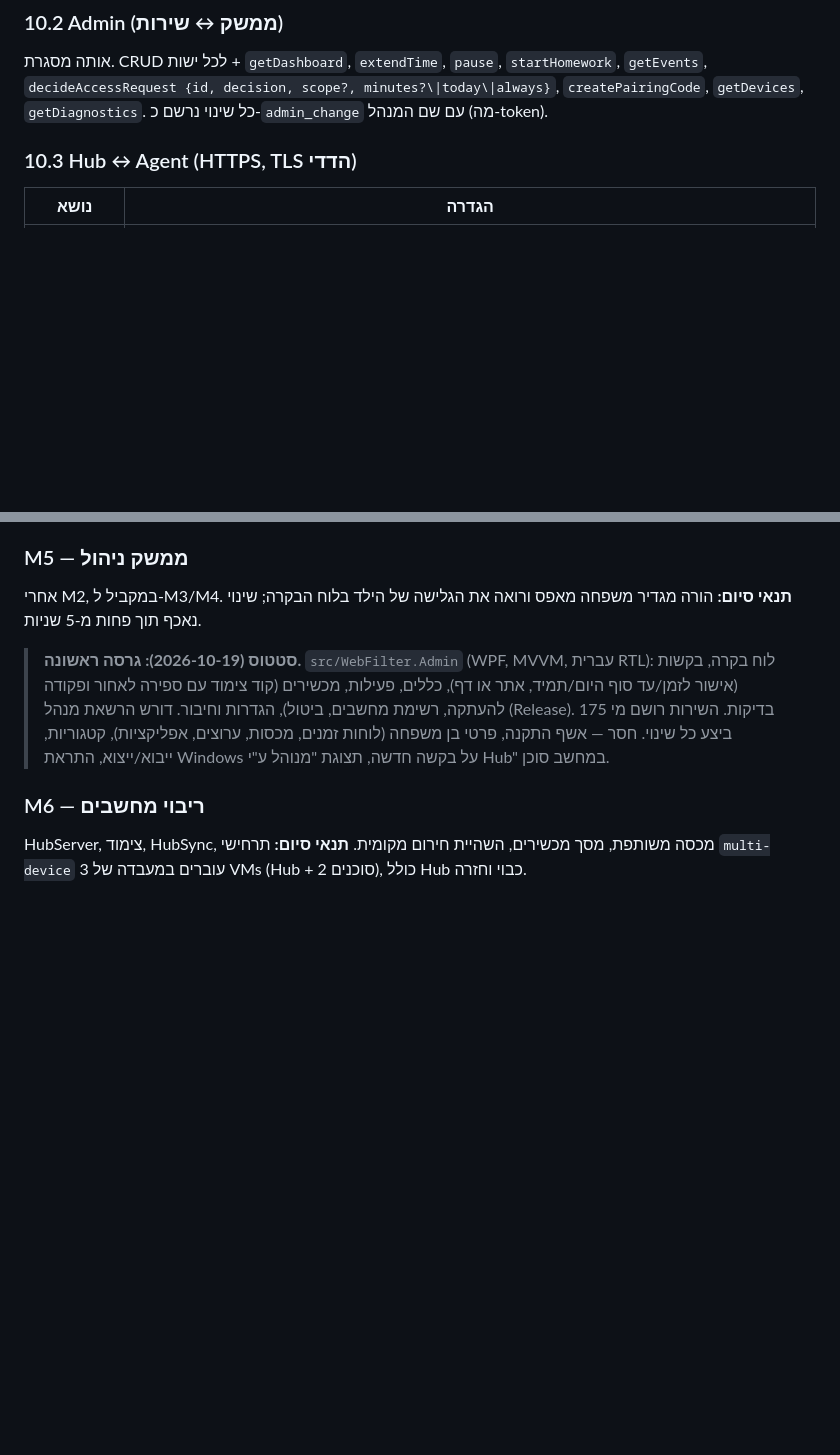
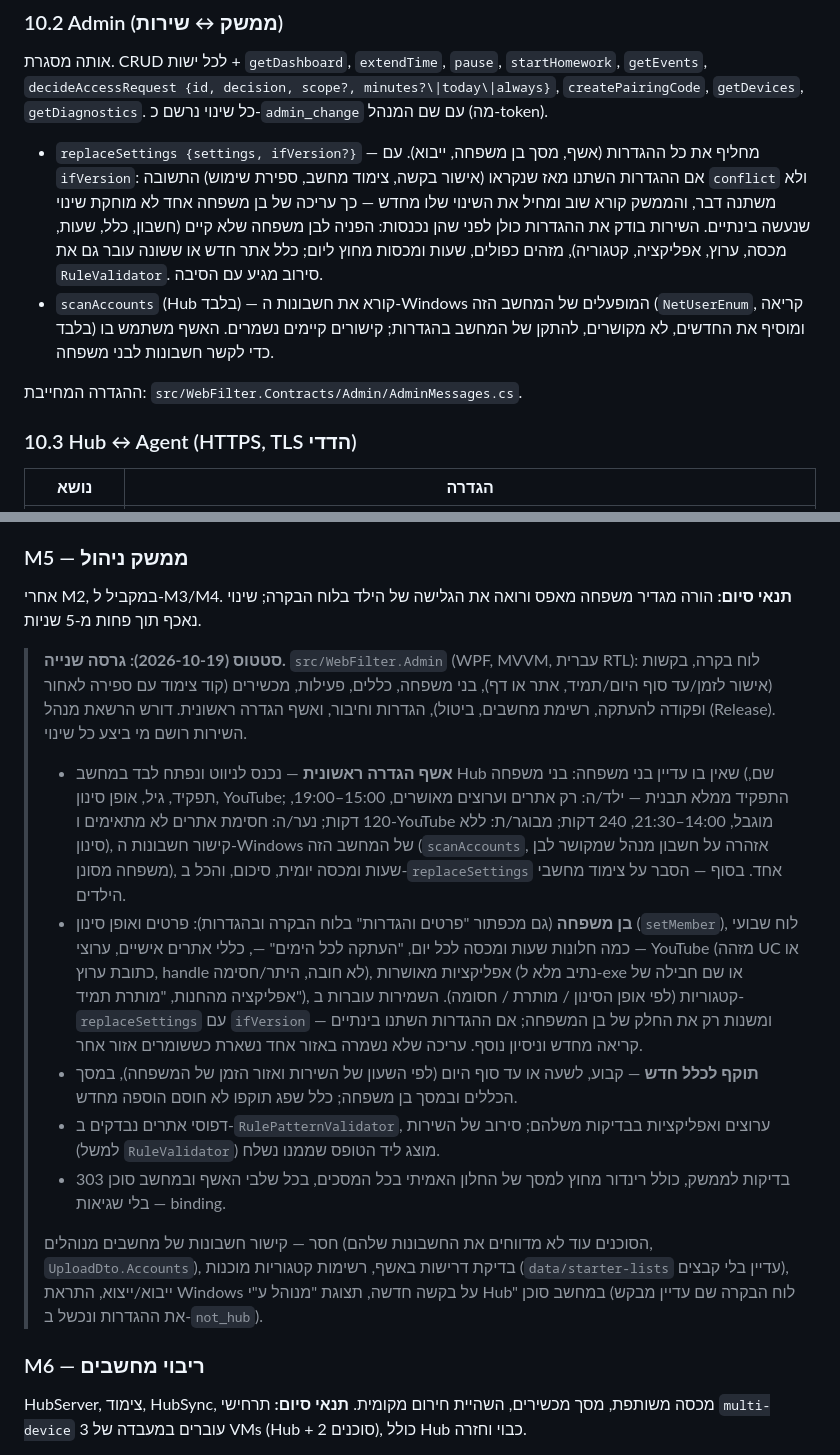
Before and after one commit to eranfinish/WebFilterApp, a Markdown page: docs/MVP-PLAN.md, 2 parts joined by grey strips. GitHub-like rendering; blank space fills up the shorter version.

Commit message:
Docs: M5 status, admin protocol replaceSettings ifVersion and scanAccounts
Co-Authored-By: Claude Opus 5.5 <noreply@anthropic.com>

```diff
--- a/docs/MVP-PLAN.md
+++ b/docs/MVP-PLAN.md
@@ -452,6 +452,11 @@ Retention של `events`: 90 יום כברירת מחדל.
 
 אותה מסגרת. CRUD לכל ישות + `getDashboard`, `extendTime`, `pause`, `startHomework`, `getEvents`, `decideAccessRequest {id, decision, scope?, minutes?\|today\|always}`, `createPairingCode`, `getDevices`, `getDiagnostics`. כל שינוי נרשם כ-`admin_change` עם שם המנהל (מה-token).
 
+- `replaceSettings {settings, ifVersion?}` — מחליף את כל ההגדרות (אשף, מסך בן משפחה, ייבוא). עם `ifVersion`: אם ההגדרות השתנו מאז שנקראו (אישור בקשה, צימוד מחשב, ספירת שימוש) התשובה `conflict` ולא משתנה דבר, והממשק קורא שוב ומחיל את השינוי שלו מחדש — כך עריכה של בן משפחה אחד לא מוחקת שינוי שנעשה בינתיים. השירות בודק את ההגדרות כולן לפני שהן נכנסות: הפניה לבן משפחה שלא קיים (חשבון, כלל, שעות, מכסה, ערוץ, אפליקציה, קטגוריה), מזהים כפולים, שעות ומכסות מחוץ ליום; כלל אתר חדש או ששונה עובר גם את `RuleValidator`. סירוב מגיע עם הסיבה.
+- `scanAccounts` (Hub בלבד) — קורא את חשבונות ה-Windows המופעלים של המחשב הזה (`NetUserEnum`, קריאה בלבד) ומוסיף את החדשים, לא מקושרים, להתקן של המחשב בהגדרות; קישורים קיימים נשמרים. האשף משתמש בו כדי לקשר חשבונות לבני משפחה.
+
+ההגדרה המחייבת: `src/WebFilter.Contracts/Admin/AdminMessages.cs`.
+
 ### 10.3 Hub ↔ Agent (HTTPS, TLS הדדי)
 
 | נושא | הגדרה |
@@ -551,7 +556,15 @@ PolicyManager, WfpManager, ProcessGuard, TamperMonitor. **תנאי סיום:**
 
 אחרי M2, במקביל ל-M3/M4. **תנאי סיום:** הורה מגדיר משפחה מאפס ורואה את הגלישה של הילד בלוח הבקרה; שינוי נאכף תוך פחות מ-5 שניות.
 
-> **סטטוס (2026-10-19): גרסה ראשונה.** `src/WebFilter.Admin` (WPF, MVVM, עברית RTL): לוח בקרה, בקשות (אישור לזמן/עד סוף היום/תמיד, אתר או דף), כללים, פעילות, מכשירים (קוד צימוד עם ספירה לאחור ופקודה להעתקה, רשימת מחשבים, ביטול), הגדרות וחיבור. דורש הרשאת מנהל (Release). 175 בדיקות. השירות רושם מי ביצע כל שינוי. חסר — אשף התקנה, פרטי בן משפחה (לוחות זמנים, מכסות, ערוצים, אפליקציות), קטגוריות, ייבוא/ייצוא, התראת Windows על בקשה חדשה, תצוגת "מנוהל ע"י Hub" במחשב סוכן.
+> **סטטוס (2026-10-19): גרסה שנייה.** `src/WebFilter.Admin` (WPF, MVVM, עברית RTL): לוח בקרה, בקשות (אישור לזמן/עד סוף היום/תמיד, אתר או דף), בני משפחה, כללים, פעילות, מכשירים (קוד צימוד עם ספירה לאחור ופקודה להעתקה, רשימת מחשבים, ביטול), הגדרות וחיבור, ואשף הגדרה ראשונית. דורש הרשאת מנהל (Release). השירות רושם מי ביצע כל שינוי.
+>
+> - **אשף הגדרה ראשונית** — נכנס לניווט ונפתח לבד במחשב Hub שאין בו עדיין בני משפחה: בני משפחה (שם, תפקיד, גיל, אופן סינון, YouTube; התפקיד ממלא תבנית — ילד/ה: רק אתרים וערוצים מאושרים, 15:00–19:00, 120 דקות; נער/ה: חסימת אתרים לא מתאימים ו-YouTube מוגבל, 14:00–21:30, 240 דקות; מבוגר/ת: ללא סינון), קישור חשבונות ה-Windows של המחשב הזה (`scanAccounts`, אזהרה על חשבון מנהל שמקושר לבן משפחה מסונן), שעות ומכסה יומית, סיכום, והכל ב-`replaceSettings` אחד. בסוף — הסבר על צימוד מחשבי הילדים.
+> - **בן משפחה** (גם מכפתור "פרטים והגדרות" בלוח הבקרה ובהגדרות): פרטים ואופן סינון (`setMember`), לוח שבועי — כמה חלונות שעות ומכסה לכל יום, "העתקה לכל הימים" —, כללי אתרים אישיים, ערוצי YouTube (מזהה UC או כתובת ערוץ, handle לא חובה, היתר/חסימה), אפליקציות מאושרות (נתיב מלא ל-exe או שם חבילה של אפליקציה מהחנות, "מותרת תמיד"), קטגוריות (לפי אופן הסינון / מותרת / חסומה). השמירות עוברות ב-`replaceSettings` עם `ifVersion` ומשנות רק את החלק של בן המשפחה; אם ההגדרות השתנו בינתיים — קריאה מחדש וניסיון נוסף. עריכה שלא נשמרה באזור אחד נשארת כששומרים אזור אחר.
+> - **תוקף לכלל חדש** — קבוע, לשעה או עד סוף היום (לפי השעון של השירות ואזור הזמן של המשפחה), במסך הכללים ובמסך בן משפחה; כלל שפג תוקפו לא חוסם הוספה מחדש.
+> - דפוסי אתרים נבדקים ב-`RulePatternValidator`, ערוצים ואפליקציות בבדיקות משלהם; סירוב של השירות (למשל `RuleValidator`) מוצג ליד הטופס שממנו נשלח.
+> - 303 בדיקות לממשק, כולל רינדור מחוץ למסך של החלון האמיתי בכל המסכים, בכל שלבי האשף ובמחשב סוכן — בלי שגיאות binding.
+>
+> חסר — קישור חשבונות של מחשבים מנוהלים (הסוכנים עוד לא מדווחים את החשבונות שלהם, `UploadDto.Accounts`), בדיקת דרישות באשף, רשימות קטגוריות מוכנות (`data/starter-lists` עדיין בלי קבצים), ייבוא/ייצוא, התראת Windows על בקשה חדשה, תצוגת "מנוהל ע"י Hub" במחשב סוכן (לוח הבקרה שם עדיין מבקש את ההגדרות ונכשל ב-`not_hub`).
 
 ### M6 — ריבוי מחשבים
 
```
Also changed, not shown: CLAUDE.md (+1 -1 lines).
